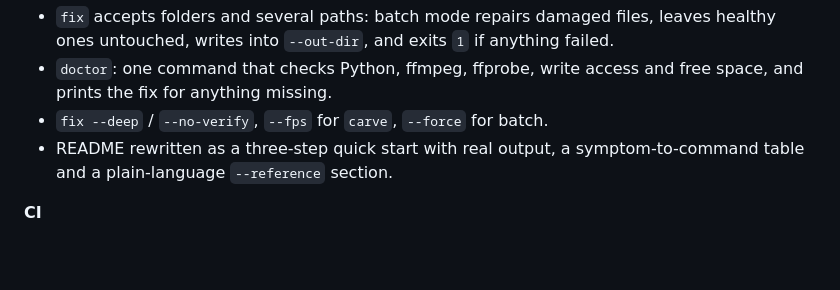
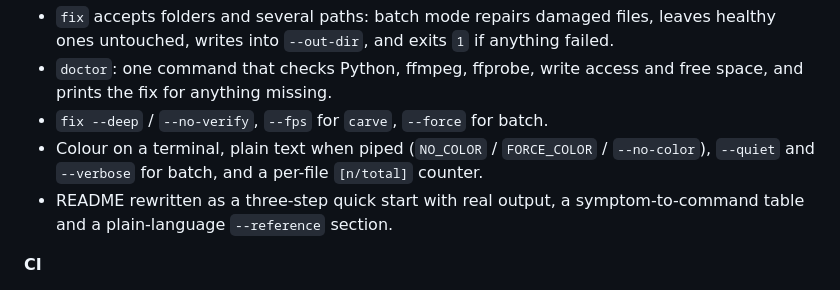
Before and after one commit to lutherrio25-svg/mediarescue, a Markdown page: CHANGELOG.md, the part around the change. Drawn GitHub-style; blank space fills up the shorter version.

```diff
--- a/CHANGELOG.md
+++ b/CHANGELOG.md
@@ -34,6 +34,8 @@ Everything below was added while repairing real damaged files; each item is cove
 - `doctor`: one command that checks Python, ffmpeg, ffprobe, write access and free space, and
   prints the fix for anything missing.
 - `fix --deep` / `--no-verify`, `--fps` for `carve`, `--force` for batch.
+- Colour on a terminal, plain text when piped (`NO_COLOR` / `FORCE_COLOR` / `--no-color`),
+  `--quiet` and `--verbose` for batch, and a per-file `[n/total]` counter.
 - README rewritten as a three-step quick start with real output, a symptom-to-command table and a
   plain-language `--reference` section.
 
```
Also changed, not shown: README.md (+2 -0 lines), docs/terminal.png (added), 4 other files.
